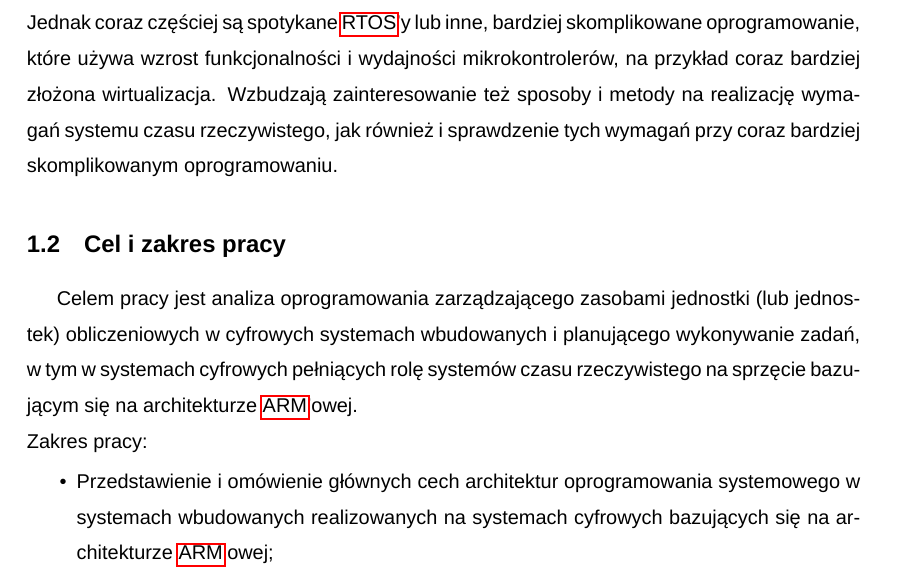
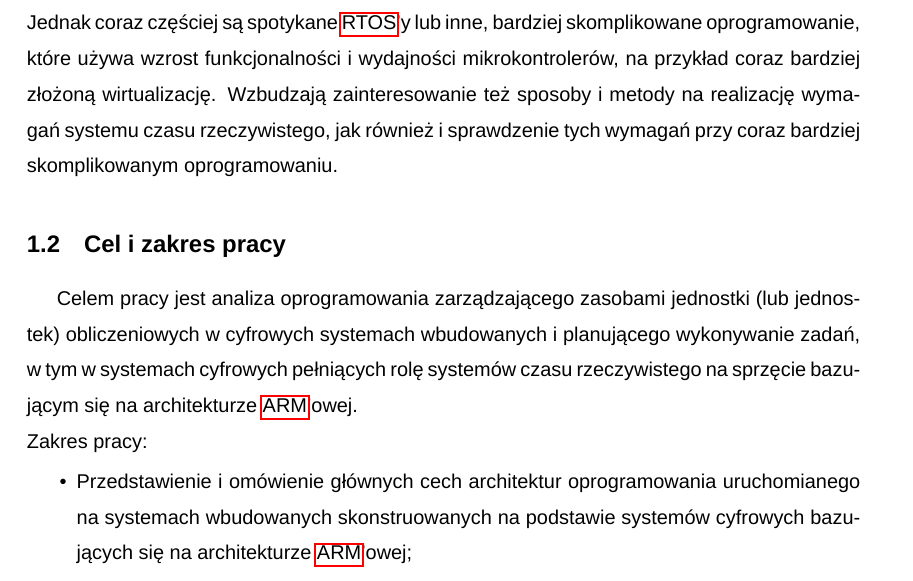
Before and after one commit to DaniilKl/GraduateWork, a LaTeX thesis (Docs/Thesis/main.tex, which reads Docs/Thesis/Sections/MainSections/00-Intro.tex): part of page 6 of 15, cut so that both start at the same text. Compiled offline with LuaLaTeX; a missing font is replaced by an installed copy or a similar font.

Commit message:
Sections: MainSections: 00-Intro: fix spells
Signed-off-by: Daniil Klimuk <danik.klimuk13@gmail.com>

```diff
--- a/Docs/Thesis/Sections/MainSections/00-Intro.tex
+++ b/Docs/Thesis/Sections/MainSections/00-Intro.tex
@@ -25,7 +25,7 @@ rzeczywistego. Jeszcze można spotkać się z systemami cyfrowymi pełniącymi r
 rzeczywistego z oprogramowaniem wykonującym się wprost na sprzęcie (tzn. bez żadnych warstw abstrakcji
 pomiędzy sprzętem a aplikacją, np. bez systemu operacyjnego). Jednak coraz częściej są spotykane
 \acrshort{rtos}'y lub inne, bardziej skomplikowane oprogramowanie, które używa wzrost funkcjonalności i
-wydajności mikrokontrolerów, na przykład coraz bardziej złożona wirtualizacja. % TODO: używa wzrost?
+wydajności mikrokontrolerów, na przykład coraz bardziej złożoną wirtualizację. % TODO: używa wzrost?
 Wzbudzają zainteresowanie też sposoby i metody na realizację wymagań systemu czasu rzeczywistego, jak
 również i sprawdzenie tych wymagań przy coraz bardziej skomplikowanym oprogramowaniu.
 
@@ -37,7 +37,7 @@ cyfrowych pełniących rolę systemów czasu rzeczywistego na sprzęcie bazując
 \acrshort{arm}'owej.\\
 Zakres pracy:
 \begin{itemize}
-    \item Przedstawienie i omówienie głównych cech architektur oprogramowania systemowego w systemach wbudowanych realizowanych na systemach cyfrowych bazujących się na architekturze \acrshort{arm}'owej;
+    \item Przedstawienie i omówienie głównych cech architektur oprogramowania uruchomianego na systemach wbudowanych skonstruowanych na podstawie systemów cyfrowych bazujących się na architekturze \acrshort{arm}'owej;
     \item Przedstawienie przykładów realizacji omówionych architektur oprogramowania systemowego;
     \item Dekompozycja wybranych architektur oprogramowania;
     \item Wyodrębnienie części oprogramowania odpowiadających za zarządzanie zasobami jednostki obliczeniowej i planujących wykonywanie zadań dla wybranych architektur, i ich analiza;
```
